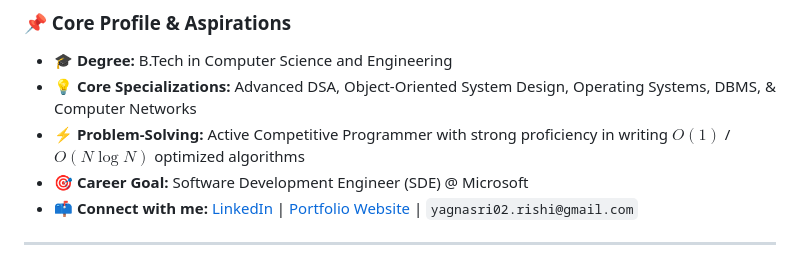
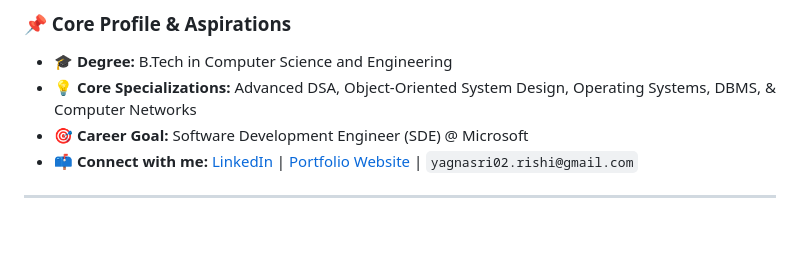
Before and after one commit to GYAGNASRI/PORTFOLIO-, a Markdown page: README.md, the part around the change. Drawn GitHub-style; blank space fills up the shorter version.

Commit message:
Update README to remove problem-solving bullet point
Removed a bullet point about problem-solving skills.

```diff
--- a/README.md
+++ b/README.md
@@ -9,7 +9,6 @@ An ambitious **B.Tech Computer Science & Engineering** undergraduate specializin
 
 * 🎓 **Degree:** B.Tech in Computer Science and Engineering
 * 💡 **Core Specializations:** Advanced DSA, Object-Oriented System Design, Operating Systems, DBMS, & Computer Networks
-* ⚡ **Problem-Solving:** Active Competitive Programmer with strong proficiency in writing $O(1)$ / $O(N \log N)$ optimized algorithms
 * 🎯 **Career Goal:** Software Development Engineer (SDE) @ Microsoft
 * 📫 **Connect with me:** [LinkedIn](https://www.linkedin.com/in/g-yagnasri-reddy-892a1028a/) | [Portfolio Website](https://gyagnasrireddy-portfolio.netlify.app/) | `yagnasri02.rishi@gmail.com`
 
```
